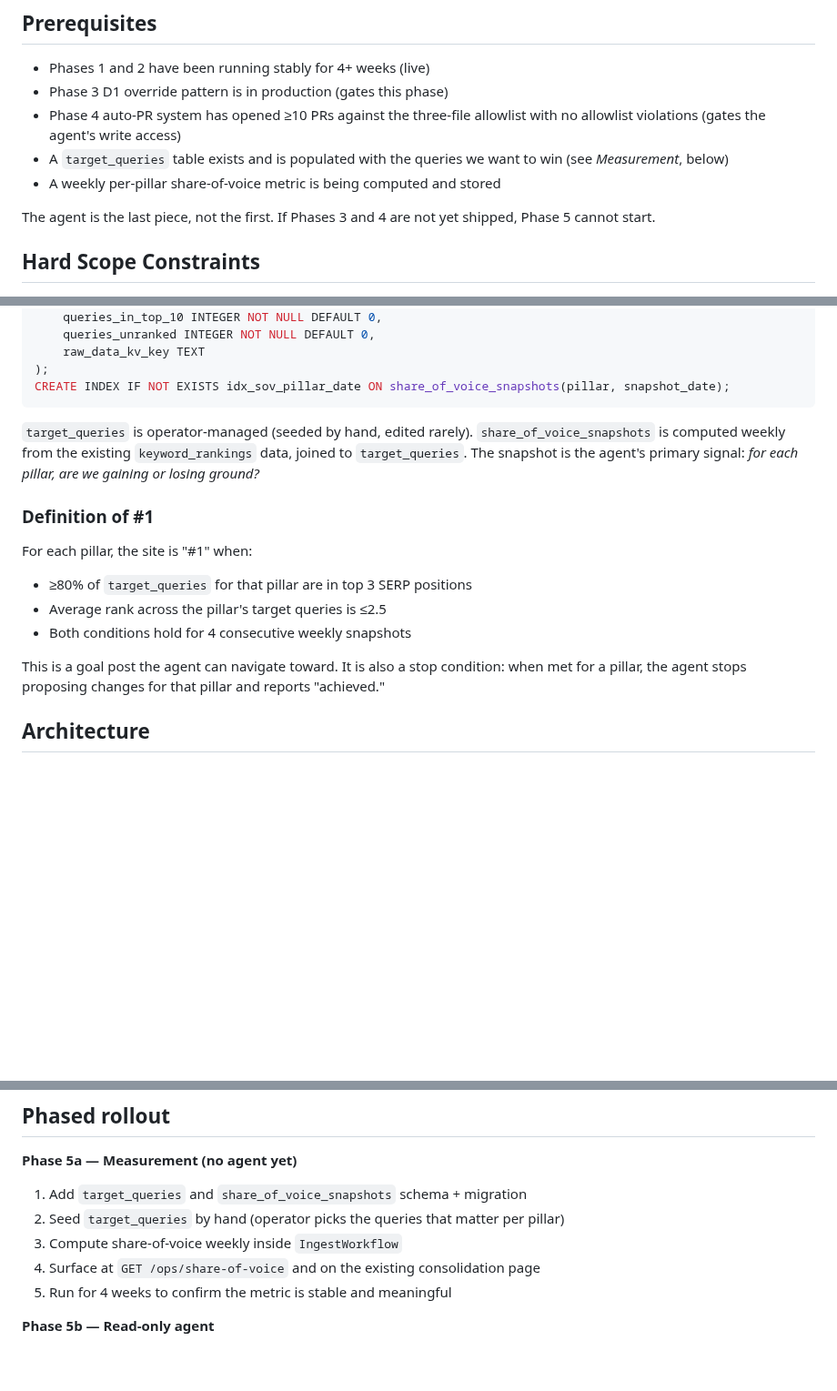
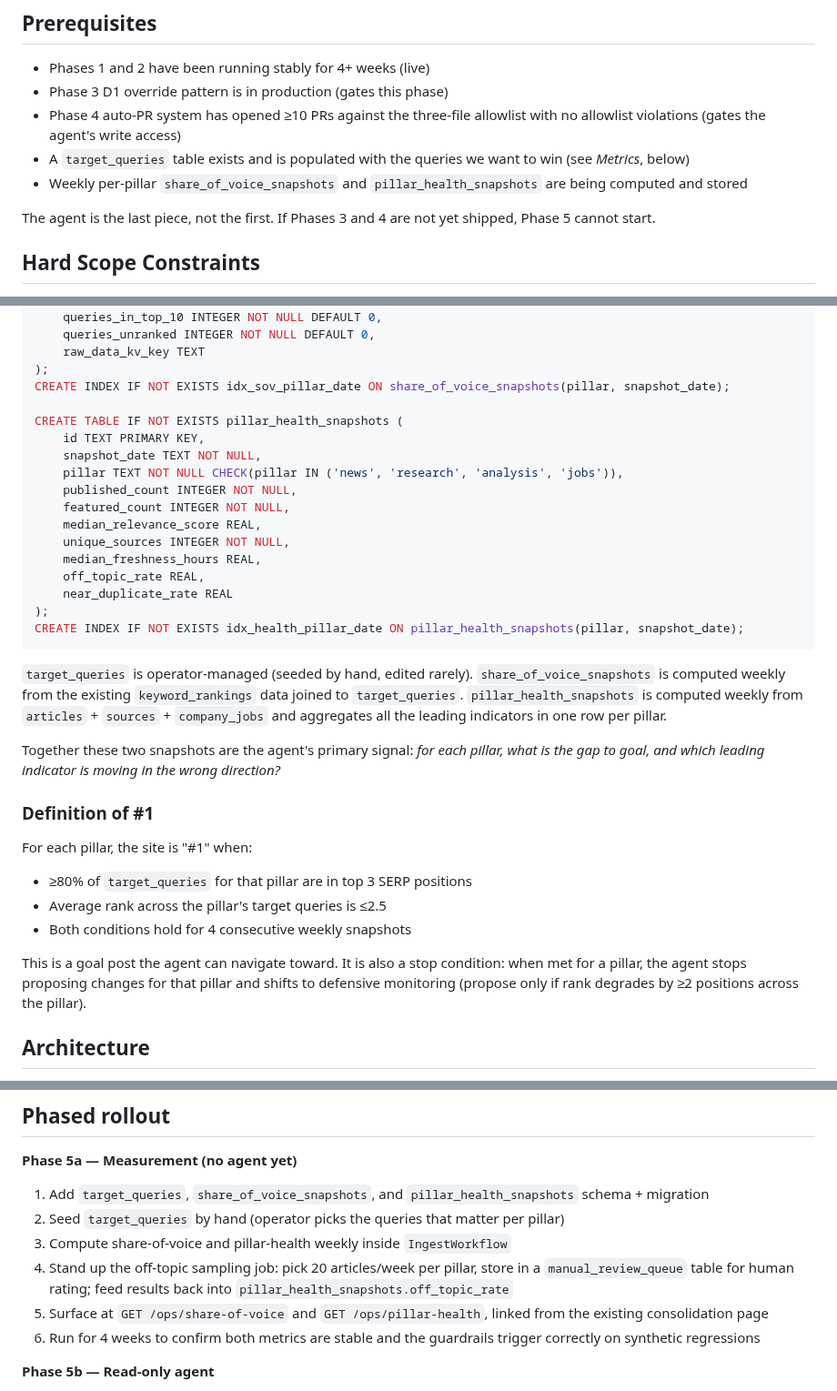
Before and after one commit to delder004/aggregator, a Markdown page: docs/phase-5-managed-agents.md, 3 parts joined by grey strips. Shown at 91% size. Drawn GitHub-style; blank space fills up the shorter version.

````diff
--- a/docs/phase-5-managed-agents.md
+++ b/docs/phase-5-managed-agents.md
@@ -24,8 +24,8 @@ What's still missing is the actor — something that *uses* the proposals, picks
 - Phases 1 and 2 have been running stably for 4+ weeks (live)
 - Phase 3 D1 override pattern is in production (gates this phase)
 - Phase 4 auto-PR system has opened ≥10 PRs against the three-file allowlist with no allowlist violations (gates the agent's write access)
-- A `target_queries` table exists and is populated with the queries we want to win (see *Measurement*, below)
-- A weekly per-pillar share-of-voice metric is being computed and stored
+- A `target_queries` table exists and is populated with the queries we want to win (see *Metrics*, below)
+- Weekly per-pillar `share_of_voice_snapshots` and `pillar_health_snapshots` are being computed and stored
 
 The agent is the last piece, not the first. If Phases 3 and 4 are not yet shipped, Phase 5 cannot start.
 
@@ -86,9 +130,25 @@ CREATE TABLE IF NOT EXISTS share_of_voice_snapshots (
     raw_data_kv_key TEXT
 );
 CREATE INDEX IF NOT EXISTS idx_sov_pillar_date ON share_of_voice_snapshots(pillar, snapshot_date);
+
+CREATE TABLE IF NOT EXISTS pillar_health_snapshots (
+    id TEXT PRIMARY KEY,
+    snapshot_date TEXT NOT NULL,
+    pillar TEXT NOT NULL CHECK(pillar IN ('news', 'research', 'analysis', 'jobs')),
+    published_count INTEGER NOT NULL,
+    featured_count INTEGER NOT NULL,
+    median_relevance_score REAL,
+    unique_sources INTEGER NOT NULL,
+    median_freshness_hours REAL,
+    off_topic_rate REAL,
+    near_duplicate_rate REAL
+);
+CREATE INDEX IF NOT EXISTS idx_health_pillar_date ON pillar_health_snapshots(pillar, snapshot_date);
 ```
 
-`target_queries` is operator-managed (seeded by hand, edited rarely). `share_of_voice_snapshots` is computed weekly from the existing `keyword_rankings` data, joined to `target_queries`. The snapshot is the agent's primary signal: *for each pillar, are we gaining or losing ground?*
+`target_queries` is operator-managed (seeded by hand, edited rarely). `share_of_voice_snapshots` is computed weekly from the existing `keyword_rankings` data joined to `target_queries`. `pillar_health_snapshots` is computed weekly from `articles` + `sources` + `company_jobs` and aggregates all the leading indicators in one row per pillar.
+
+Together these two snapshots are the agent's primary signal: *for each pillar, what is the gap to goal, and which leading indicator is moving in the wrong direction?*
 
 ### Definition of #1
 
@@ -98,7 +158,7 @@ For each pillar, the site is "#1" when:
 - Average rank across the pillar's target queries is ≤2.5
 - Both conditions hold for 4 consecutive weekly snapshots
 
-This is a goal post the agent can navigate toward. It is also a stop condition: when met for a pillar, the agent stops proposing changes for that pillar and reports "achieved."
+This is a goal post the agent can navigate toward. It is also a stop condition: when met for a pillar, the agent stops proposing changes for that pillar and shifts to defensive monitoring (propose only if rank degrades by ≥2 positions across the pillar).
 
 ## Architecture
 
@@ -184,11 +244,12 @@ A new GitHub Actions workflow (`.github/workflows/agent-pr-allowlist.yml`) runs
 ## Phased rollout
 
 **Phase 5a — Measurement (no agent yet)**
-1. Add `target_queries` and `share_of_voice_snapshots` schema + migration
+1. Add `target_queries`, `share_of_voice_snapshots`, and `pillar_health_snapshots` schema + migration
 2. Seed `target_queries` by hand (operator picks the queries that matter per pillar)
-3. Compute share-of-voice weekly inside `IngestWorkflow`
-4. Surface at `GET /ops/share-of-voice` and on the existing consolidation page
-5. Run for 4 weeks to confirm the metric is stable and meaningful
+3. Compute share-of-voice and pillar-health weekly inside `IngestWorkflow`
+4. Stand up the off-topic sampling job: pick 20 articles/week per pillar, store in a `manual_review_queue` table for human rating; feed results back into `pillar_health_snapshots.off_topic_rate`
+5. Surface at `GET /ops/share-of-voice` and `GET /ops/pillar-health`, linked from the existing consolidation page
+6. Run for 4 weeks to confirm both metrics are stable and the guardrails trigger correctly on synthetic regressions
 
 **Phase 5b — Read-only agent**
 1. Create the Managed Agent and environment
````
Also changed, not shown: other parts of docs/phase-5-managed-agents.md (+46 -2 lines).
